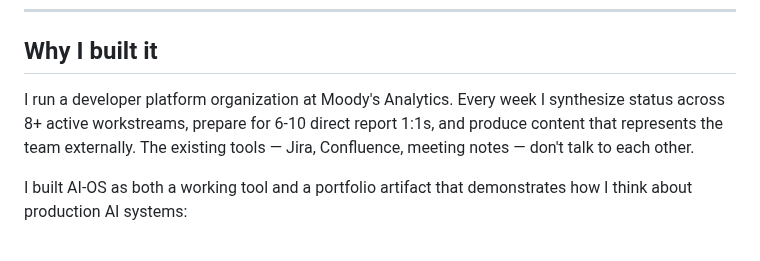
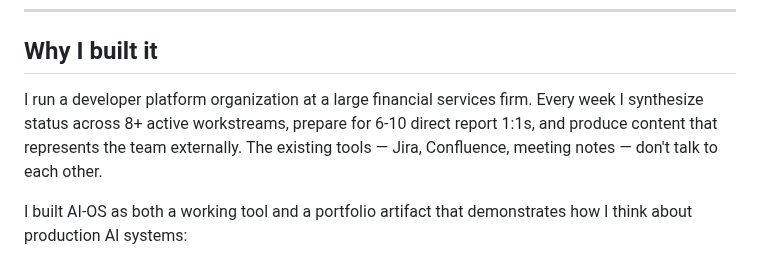
Before and after one commit to ramirez-ai-labs/ai-operating-system, a Markdown page: docs/SHOWCASE.md, the part around the change. Rendered like a GitHub page.

Commit message:
docs: remove company name from SHOWCASE.md

```diff
--- a/docs/SHOWCASE.md
+++ b/docs/SHOWCASE.md
@@ -27,9 +27,9 @@ faces weekly:
 
 ## Why I built it
 
-I run a developer platform organization at Moody's Analytics. Every week I synthesize
-status across 8+ active workstreams, prepare for 6-10 direct report 1:1s, and
-produce content that represents the team externally. The existing tools — Jira,
+I run a developer platform organization at a large financial services firm. Every week
+I synthesize status across 8+ active workstreams, prepare for 6-10 direct report 1:1s,
+and produce content that represents the team externally. The existing tools — Jira,
 Confluence, meeting notes — don't talk to each other.
 
 I built AI-OS as both a working tool and a portfolio artifact that demonstrates
```
